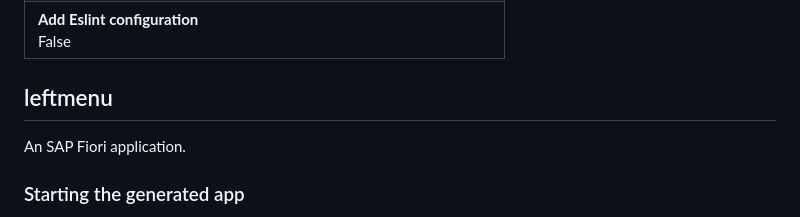
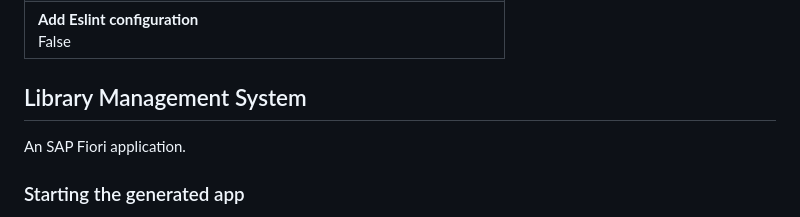
Before and after one commit to Udaykiran025/leftmenu, a Markdown page: README.md, the part around the change. Rendered like a GitHub page.

```diff
--- a/README.md
+++ b/README.md
@@ -17,7 +17,7 @@
 |**Enable TypeScript**<br>False|
 |**Add Eslint configuration**<br>False|
 
-## leftmenu
+## Library Management System
 
 An SAP Fiori application.
 
```
